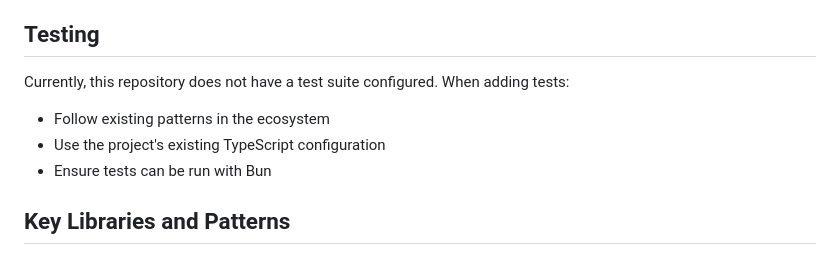
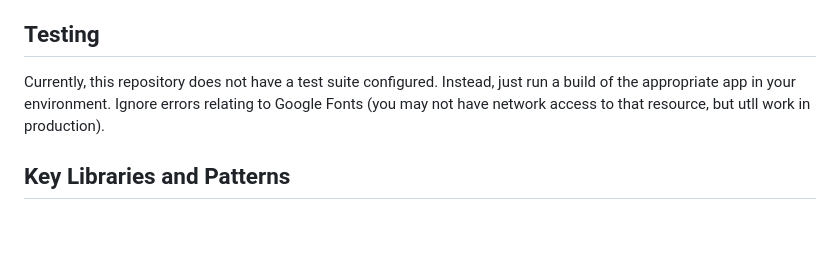
Before and after one commit to maxwiseman/maxw-ai-v3, a Markdown page: .github/copilot-instructions.md, the part around the change. Rendered like a GitHub page; blank space fills up the shorter version.

Commit message:
chore: update copilot-instructions.md

```diff
--- a/.github/copilot-instructions.md
+++ b/.github/copilot-instructions.md
@@ -157,10 +157,7 @@ bun check            # Run Biome check with auto-fix
 
 ## Testing
 
-Currently, this repository does not have a test suite configured. When adding tests:
-- Follow existing patterns in the ecosystem
-- Use the project's existing TypeScript configuration
-- Ensure tests can be run with Bun
+Currently, this repository does not have a test suite configured. Instead, just run a build of the appropriate app in your environment. Ignore errors relating to Google Fonts (you may not have network access to that resource, but utll work in production).
 
 ## Key Libraries and Patterns
 
```
